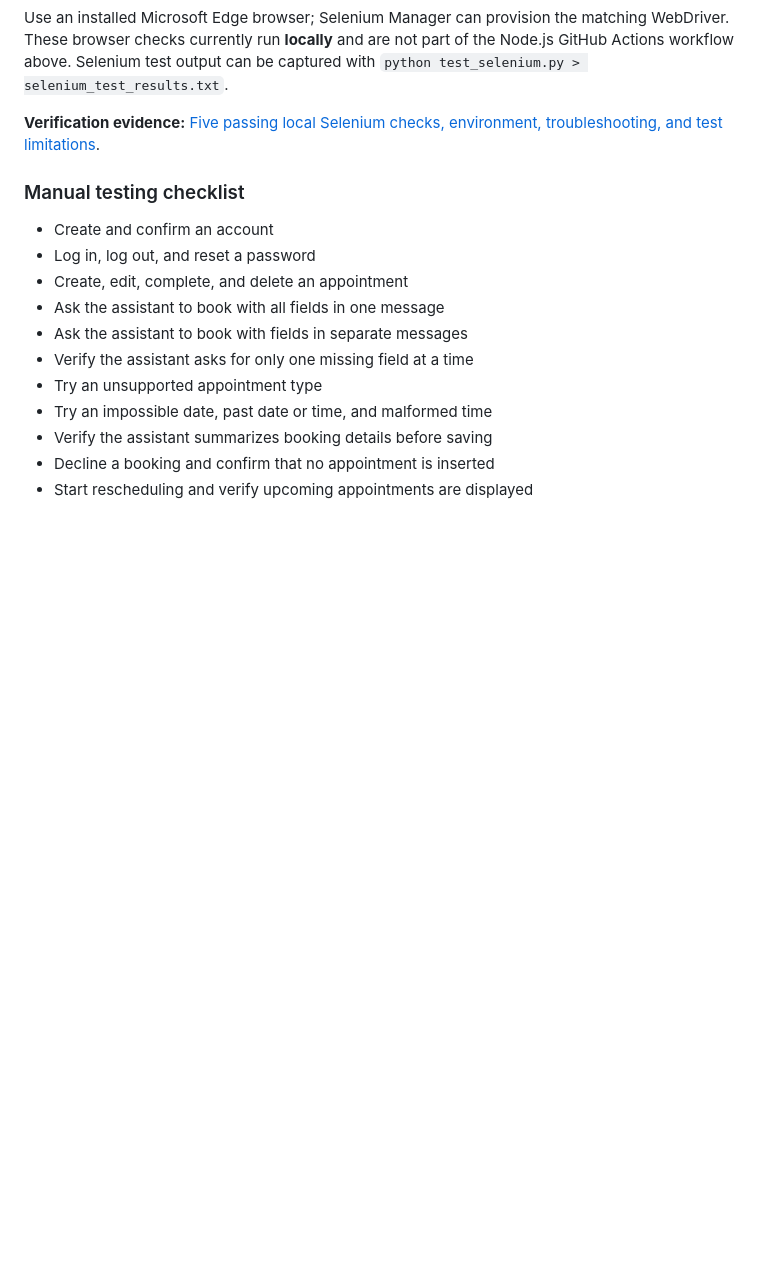
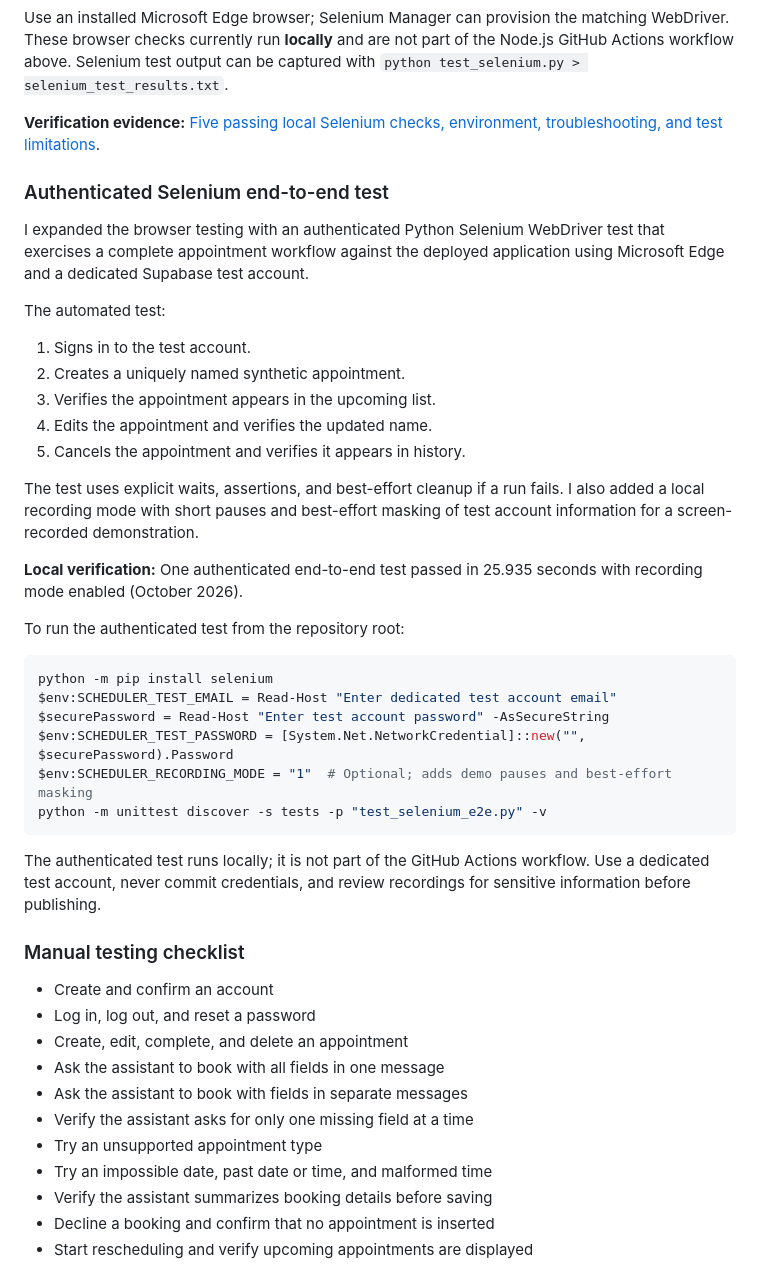
Before and after one commit to chassbarker/ai-appointment-scheduler, a Markdown page: README.md, the part around the change. Rendered like a GitHub page; blank space fills up the shorter version.

Commit message:
Document authenticated Selenium E2E workflow and recording mode

````diff
--- a/README.md
+++ b/README.md
@@ -245,6 +245,35 @@ Use an installed Microsoft Edge browser; Selenium Manager can provision the matc
 
 **Verification evidence:** [Five passing local Selenium checks, environment, troubleshooting, and test limitations](docs/selenium-test-results.md).
 
+### Authenticated Selenium end-to-end test
+
+I expanded the browser testing with an authenticated Python Selenium WebDriver test that exercises a complete appointment workflow against the deployed application using Microsoft Edge and a dedicated Supabase test account.
+
+The automated test:
+
+1. Signs in to the test account.
+2. Creates a uniquely named synthetic appointment.
+3. Verifies the appointment appears in the upcoming list.
+4. Edits the appointment and verifies the updated name.
+5. Cancels the appointment and verifies it appears in history.
+
+The test uses explicit waits, assertions, and best-effort cleanup if a run fails. I also added a local recording mode with short pauses and best-effort masking of test account information for a screen-recorded demonstration.
+
+**Local verification:** One authenticated end-to-end test passed in 25.935 seconds with recording mode enabled (October 2026).
+
+To run the authenticated test from the repository root:
+
+```powershell
+python -m pip install selenium
+$env:SCHEDULER_TEST_EMAIL = Read-Host "Enter dedicated test account email"
+$securePassword = Read-Host "Enter test account password" -AsSecureString
+$env:SCHEDULER_TEST_PASSWORD = [System.Net.NetworkCredential]::new("", $securePassword).Password
+$env:SCHEDULER_RECORDING_MODE = "1"  # Optional; adds demo pauses and best-effort masking
+python -m unittest discover -s tests -p "test_selenium_e2e.py" -v
+```
+
+The authenticated test runs locally; it is not part of the GitHub Actions workflow. Use a dedicated test account, never commit credentials, and review recordings for sensitive information before publishing.
+
 ### Manual testing checklist
 
 - Create and confirm an account
````
